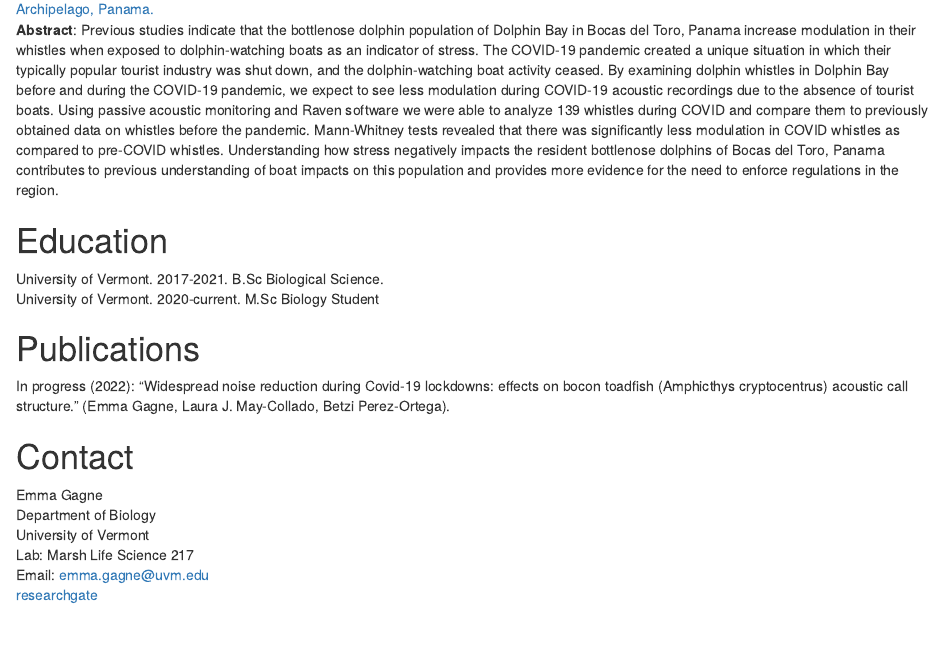
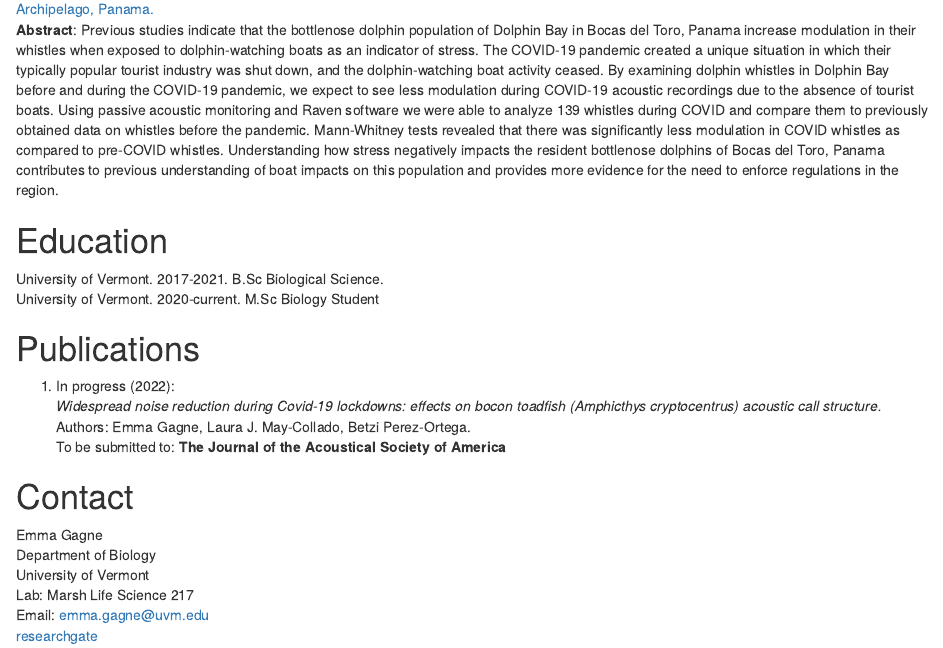
Before and after one commit to emmagagne/EmmaGagne, an R Markdown document (index.Rmd): the page in a window 1100 px wide, from 980 px down. Rendered offline with R 4.5, knitr and Pandoc, with nearby package versions; drawn as R Markdown's standard HTML page in place of the format the file asks for.

Commit message:
knitting new page

```diff
--- a/index.Rmd
+++ b/index.Rmd
@@ -34,7 +34,10 @@ University of Vermont. 2017-2021. B.Sc Biological Science.
 University of Vermont. 2020-current. M.Sc Biology Student
 
 # Publications
-In progress (2022): "Widespread noise reduction during Covid-19 lockdowns: effects on bocon toadfish (Amphicthys cryptocentrus) acoustic call structure." (Emma Gagne, Laura J. May-Collado, Betzi Perez-Ortega).
+1. In progress (2022):
+*Widespread noise reduction during Covid-19 lockdowns: effects on bocon toadfish (Amphicthys cryptocentrus) acoustic call structure.*
+  Authors: Emma Gagne, Laura J. May-Collado, Betzi Perez-Ortega.
+  To be submitted to: **The Journal of the Acoustical Society of America**
 
 
 # Contact
```
Also changed, not shown: index.html.
